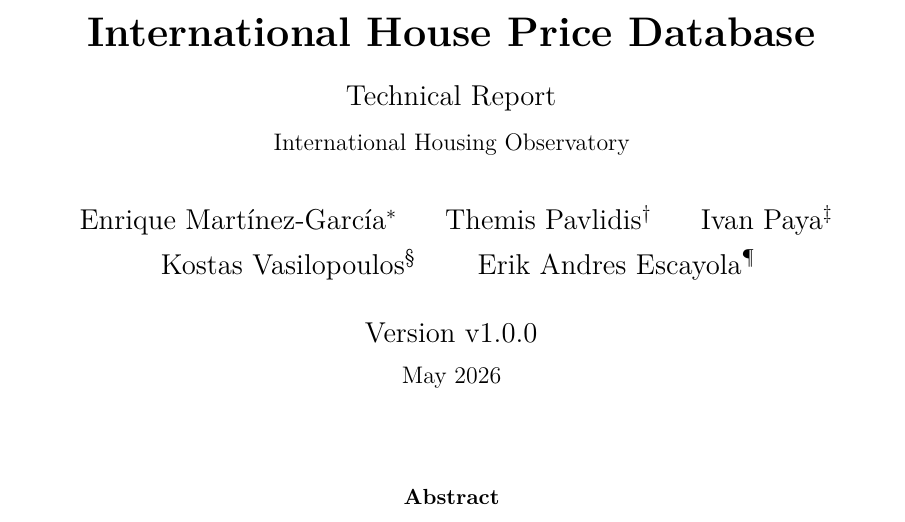
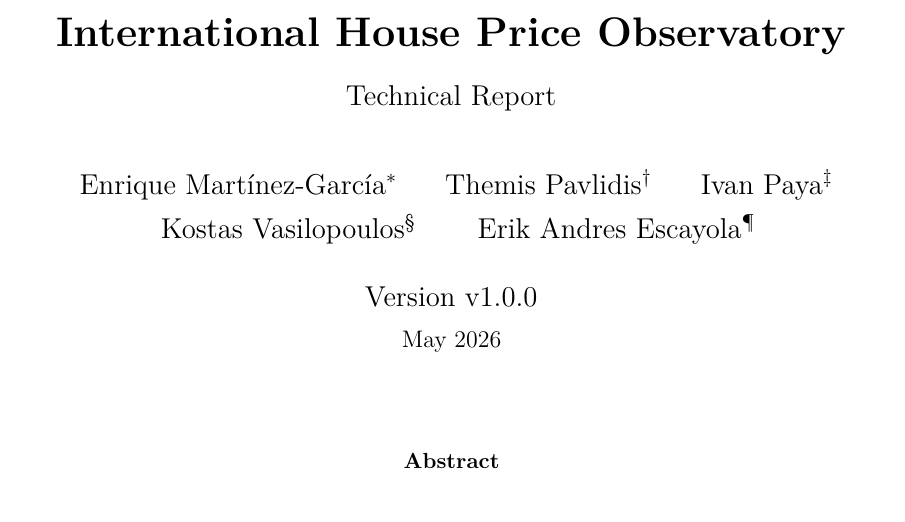
Before and after one commit to lancs-macro/iho-technical-report, a LaTeX paper (main.tex): part of page 1 of 14, cut so that both start at the same text. Compiled offline with pdfLaTeX.

Commit message:
Updates from Overleaf

```diff
--- a/main.tex
+++ b/main.tex
@@ -77,9 +77,8 @@
 
 % ─────────────────────────────────────────────────────────────────────────────
 \title{%
-  \textbf{International House Price Database}\\[0.4em]
+  \textbf{International House Price Observatory}\\[0.4em]
   \large Technical Report\\[0.3em]
-  \normalsize International Housing Observatory%
 }
 
 \author{%
```
